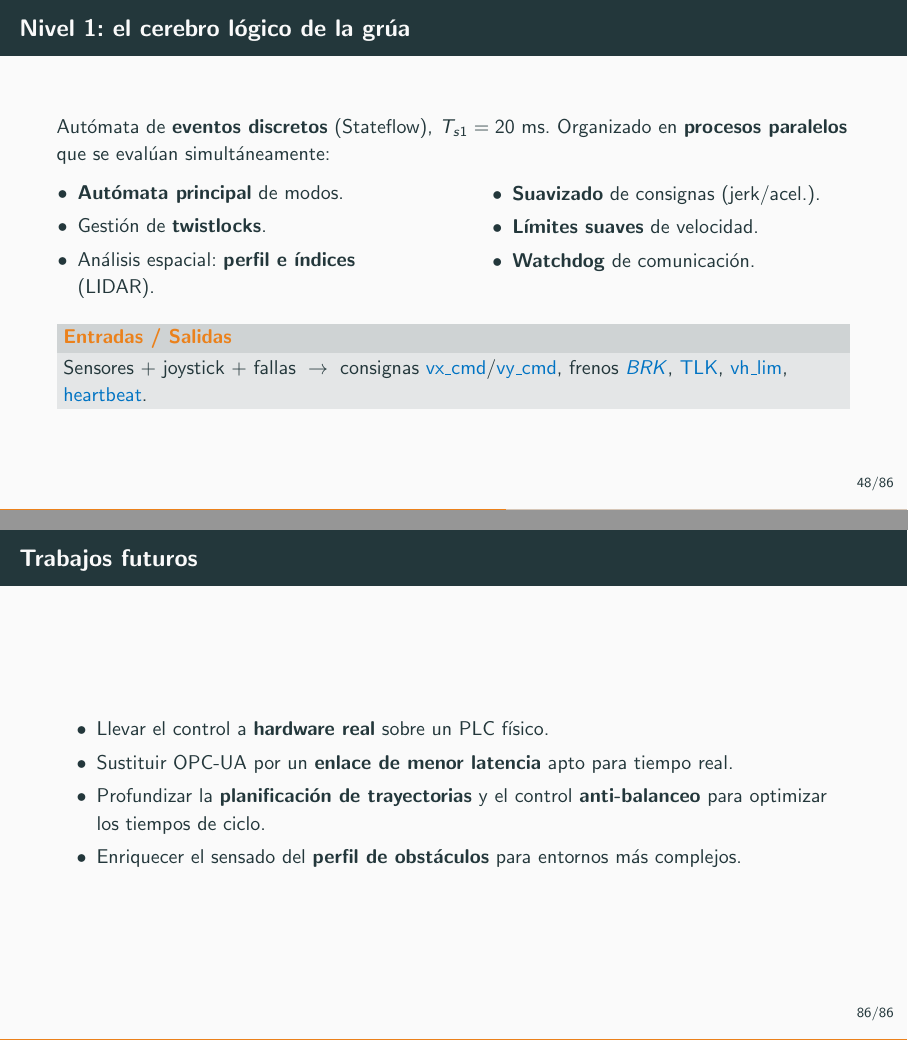
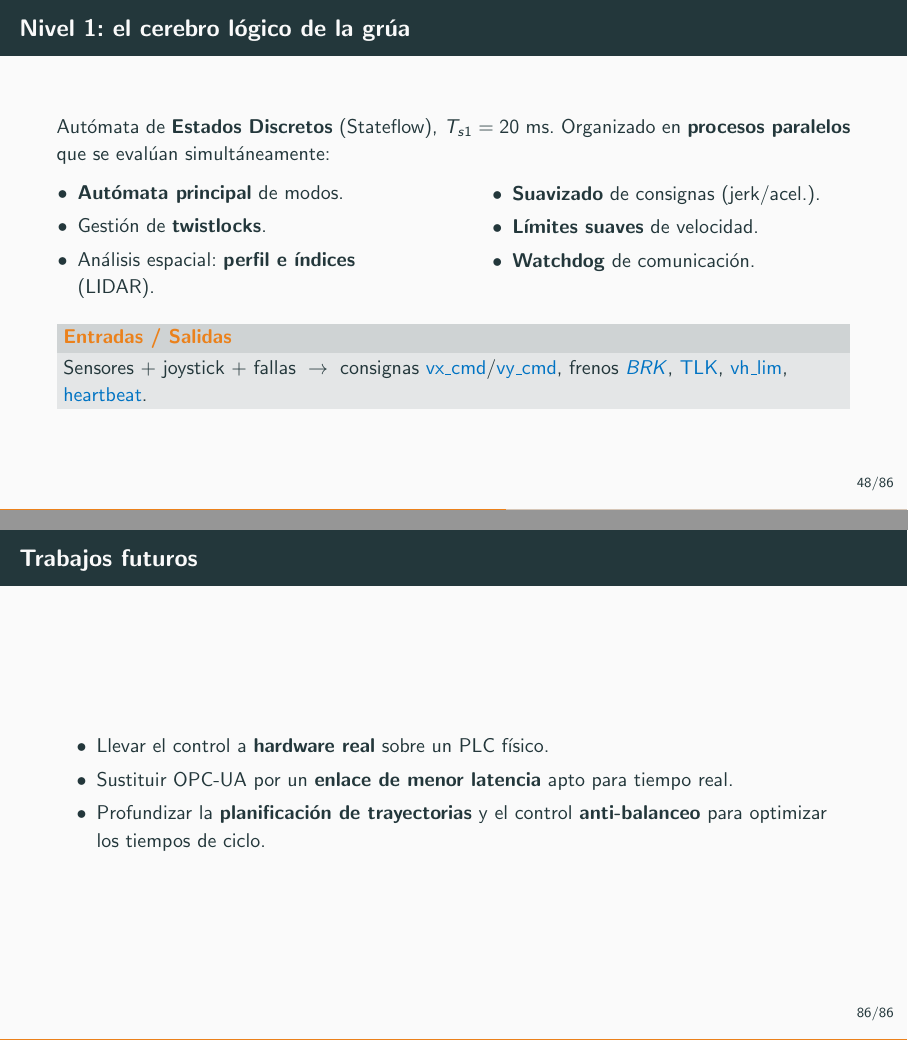
Before and after one commit to BPera1111/AyCD, LaTeX slides (presentacion/presentacion.tex, which reads presentacion/secciones/04_nivel1_lauti.tex, presentacion/secciones/08_conclusion.tex): pages 53 and 96 of 96, joined at a grey line. Compiled offline with pdfLaTeX.

Commit message:
Que diós nos ayude

```diff
--- a/presentacion/secciones/04_nivel1_lauti.tex
+++ b/presentacion/secciones/04_nivel1_lauti.tex
@@ -1,7 +1,7 @@
 \section{Nivel 1 --- Control supervisor (DEDS)}
 
 \begin{frame}{Nivel 1: el cerebro lógico de la grúa}
-  Autómata de \textbf{eventos discretos} (Stateflow), $T_{s1}=20$ ms. Organizado en
+  Autómata de \textbf{Estados Discretos} (Stateflow), $T_{s1}=20$ ms. Organizado en
   \textbf{procesos paralelos} que se evalúan simultáneamente:
   \begin{columns}[T]
     \begin{column}{0.5\textwidth}
--- a/presentacion/secciones/08_conclusion.tex
+++ b/presentacion/secciones/08_conclusion.tex
@@ -47,6 +47,5 @@
     \item Sustituir OPC-UA por un \textbf{enlace de menor latencia} apto para tiempo real.
     \item Profundizar la \textbf{planificación de trayectorias} y el control \textbf{anti-balanceo}
           para optimizar los tiempos de ciclo.
-    \item Enriquecer el sensado del \textbf{perfil de obstáculos} para entornos más complejos.
   \end{itemize}
 \end{frame}
```
Also changed, not shown: 1 other file.
